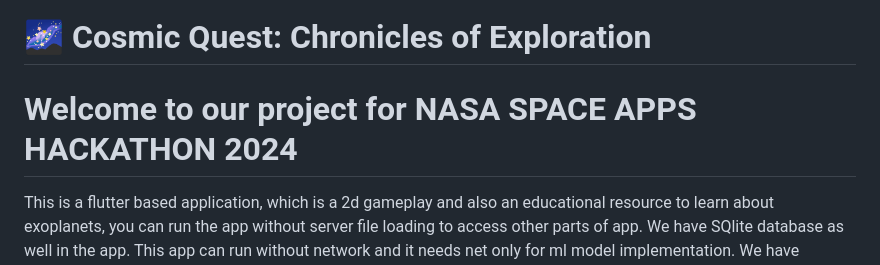
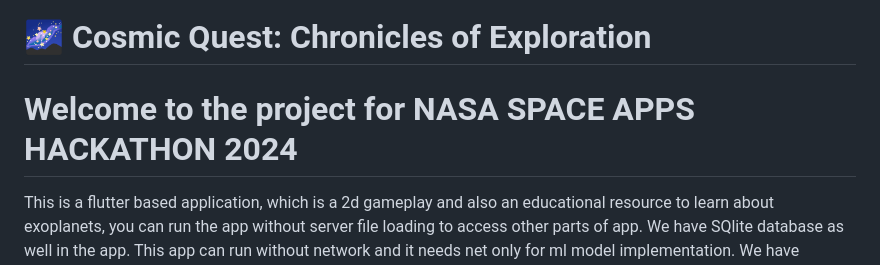
Before and after one commit to Amulya-sg/Cosmic-Quest-Chronicles-of-Exploration-, a Markdown page: README.md, the part around the change. Rendered like a GitHub page.

```diff
--- a/README.md
+++ b/README.md
@@ -1,5 +1,5 @@
 # 🌌 Cosmic Quest: Chronicles of Exploration
-# Welcome to our project for NASA SPACE APPS HACKATHON 2024
+# Welcome to the project for NASA SPACE APPS HACKATHON 2024
 
 This is a flutter based application, which is a 2d gameplay and also an educational resource to learn about exoplanets, you can run the app without server file loading to access other parts of app. We have SQlite database as well in the app. This app can run without network and it needs net only for ml model implementation. We have currently implemented ml model in our app and not rag but we do have the rag model ready in working condition
 we would recommend you to download SQLITE just in case as the database is stored locally when you run it(not necessarily)
```
